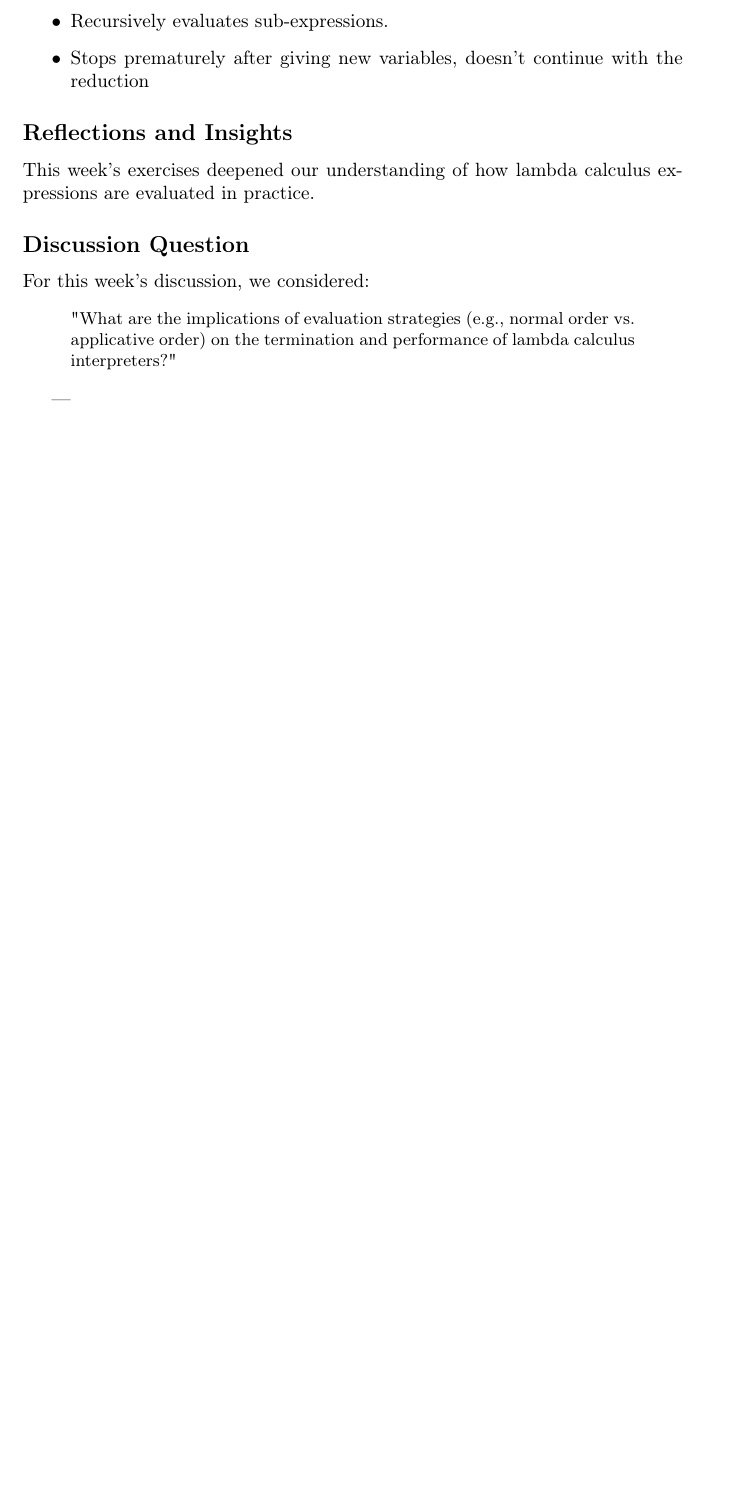
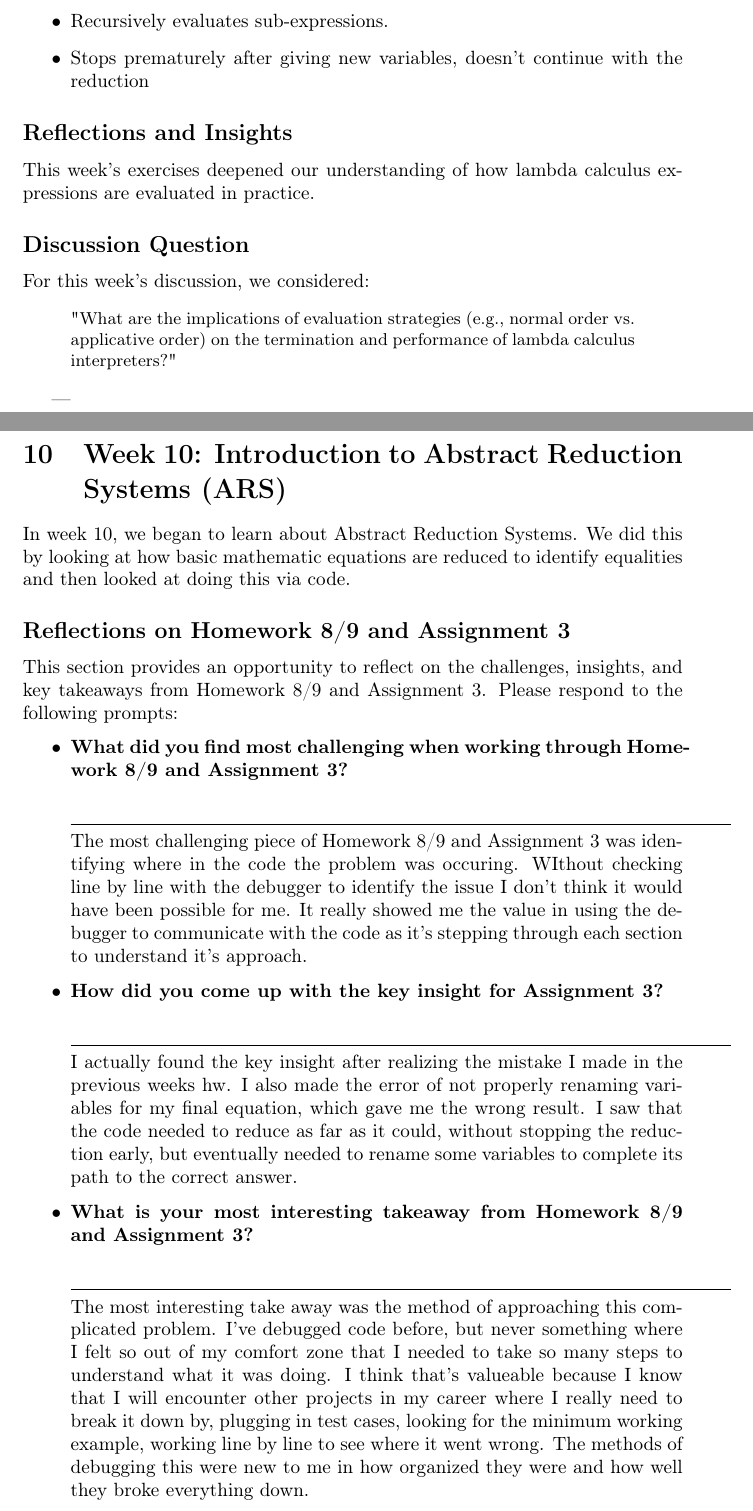
Before and after one commit to cgillette25/CPSC-354, a LaTeX document (Report/report.tex): part of page 22 of 23 before the commit and two parts of pages 22 and 23 of 24 after it, the two joined at a grey line, cut so that both start at the same text, the shorter picture padded with empty space. Compiled offline with pdfLaTeX.

Commit message:
Added week 10 answers to Report

```diff
--- a/Report/report.tex
+++ b/Report/report.tex
@@ -857,3 +857,28 @@ For this week's discussion, we considered:
 \end{quote}
 
 ---
+\section{Week 10: Introduction to Abstract Reduction Systems (ARS)}
+\label{sec:week8}
+
+In week 10, we began to learn about Abstract Reduction Systems. We did this by looking at how basic mathematic equations are reduced to identify equalities and then looked at doing this via code.
+
+\subsection*{Reflections on Homework 8/9 and Assignment 3}
+
+This section provides an opportunity to reflect on the challenges, insights, and key takeaways from Homework 8/9 and Assignment 3. Please respond to the following prompts:
+
+\begin{itemize}
+    \item \textbf{What did you find most challenging when working through Homework 8/9 and Assignment 3?}
+    \vspace{1em}
+
+    \rule{\textwidth}{0.5pt} The most challenging piece of Homework 8/9 and Assignment 3 was identifying where in the code the problem was occuring. WIthout checking line by line with the debugger to identify the issue I don't think it would have been possible for me. It really showed me the value in using the debugger to communicate with the code as it's stepping through each section to understand it's approach.
+
+    \item \textbf{How did you come up with the key insight for Assignment 3?}
+    \vspace{1em}
+
+    \rule{\textwidth}{0.5pt} I actually found the key insight after realizing the mistake I made in the previous weeks hw. I also made the error of not properly renaming variables for my final equation, which gave me the wrong result. I saw that the code needed to reduce as far as it could, without stopping the reduction early, but eventually needed to rename some variables to complete its path to the correct answer.
+
+    \item \textbf{What is your most interesting takeaway from Homework 8/9 and Assignment 3?}
+    \vspace{1em}
+
+    \rule{\textwidth}{0.5pt} The most interesting take away was the method of approaching this complicated problem. I've debugged code before, but never something where I felt so out of my comfort zone that I needed to take so many steps to understand what it was doing. I think that's valueable because I know that I will encounter other projects in my career where I really need to break it down by, plugging in test cases, looking for the minimum working example, working line by line to see where it went wrong. The methods of debugging this were new to me in how organized they were and how well they broke everything down.
+\end{itemize}
```
Also changed, not shown: Report/report.pdf, Report/report.tex (12 more changed lines).
